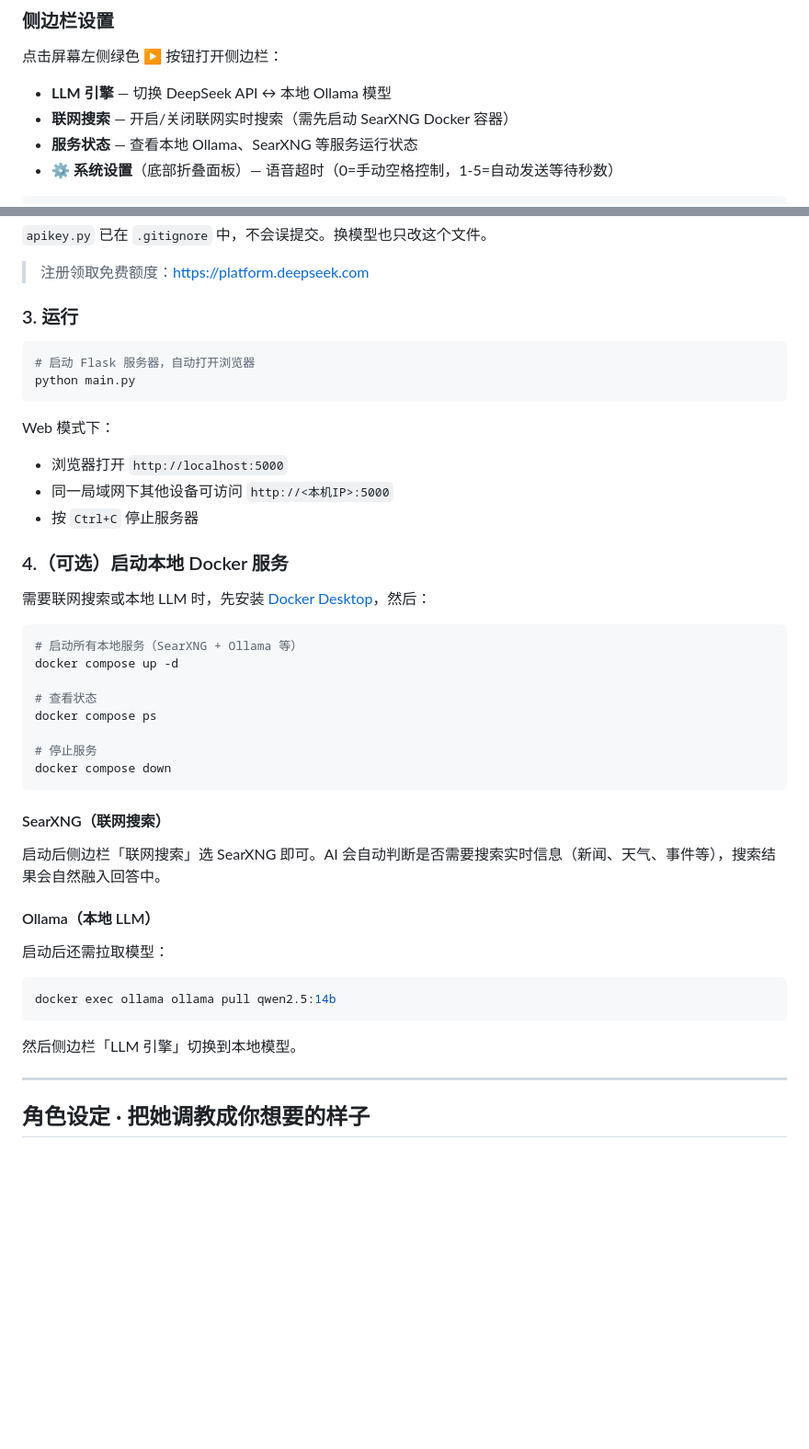
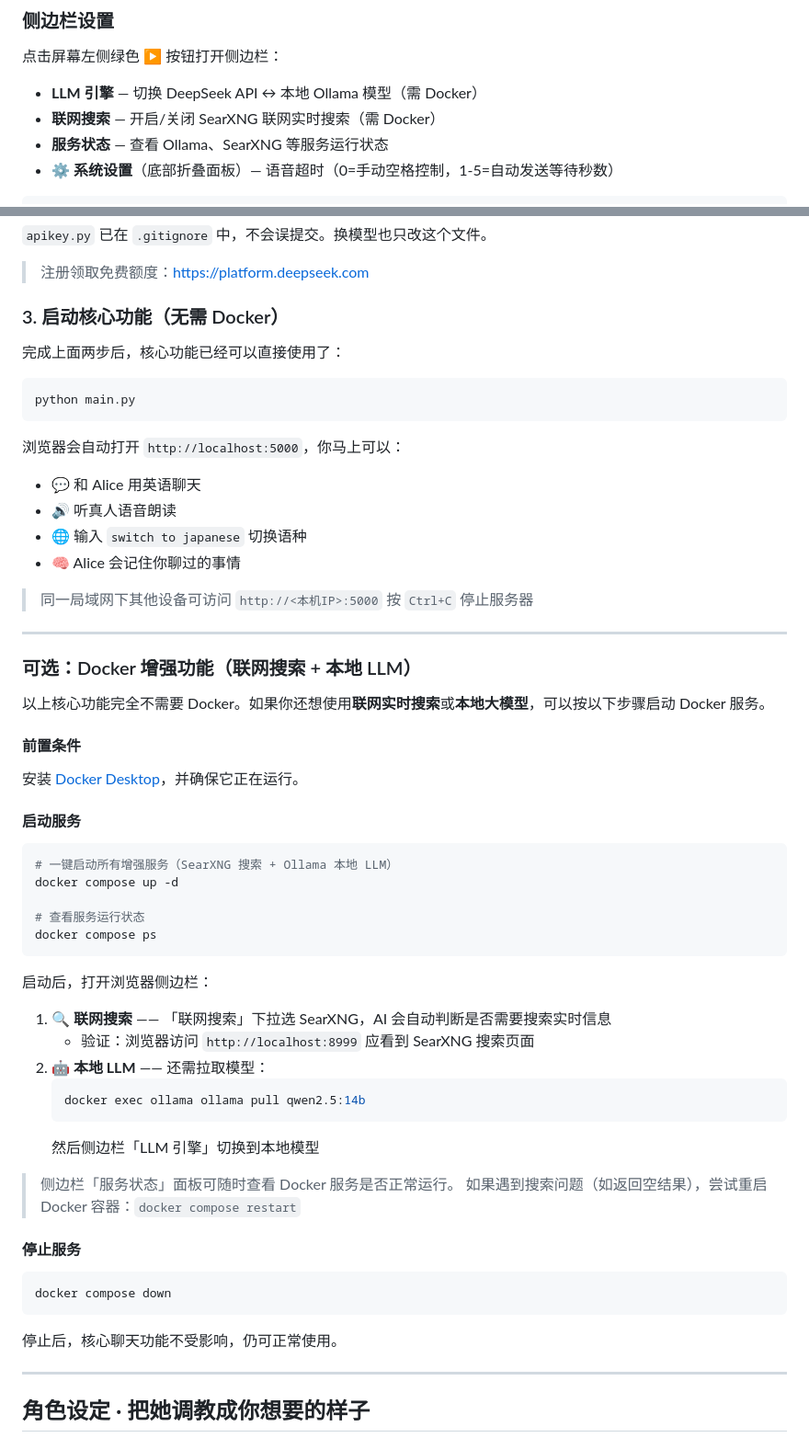
Before and after one commit to hushouyi/Foreign_language_tutor, a Markdown page: README.md, 2 parts joined by grey strips. Shown at 92% size. Rendered like a GitHub page; blank space fills up the shorter version.

Commit message:
README: 明确区分基础功能与 Docker 增强功能
- 新增「功能概览」表格，标注每项功能是否需要 Docker
- 重写「快速开始」：三步走明确 → 安装 → 配 Key → 直接可用
- Docker 单独作为可选增强，标注（需 Docker）
- 补充 SearXNG 验证方式、服务状态查看等细节

````diff
--- a/README.md
+++ b/README.md
@@ -23,9 +23,9 @@
 ### 侧边栏设置
 
 点击屏幕左侧绿色 ▶ 按钮打开侧边栏：
-- **LLM 引擎** — 切换 DeepSeek API ↔ 本地 Ollama 模型
-- **联网搜索** — 开启/关闭联网实时搜索（需先启动 SearXNG Docker 容器）
-- **服务状态** — 查看本地 Ollama、SearXNG 等服务运行状态
+- **LLM 引擎** — 切换 DeepSeek API ↔ 本地 Ollama 模型（需 Docker）
+- **联网搜索** — 开启/关闭 SearXNG 联网实时搜索（需 Docker）
+- **服务状态** — 查看 Ollama、SearXNG 等服务运行状态
 - **⚙ 系统设置**（底部折叠面板）— 语音超时（0=手动空格控制，1-5=自动发送等待秒数）
 
 ```
@@ -86,46 +102,63 @@ DEEPSEEK_MODEL = "deepseek-v4-flash"
 
 > 注册领取免费额度：https://platform.deepseek.com
 
-### 3. 运行
+### 3. 启动核心功能（无需 Docker）
+
+完成上面两步后，核心功能已经可以直接使用了：
 
 ```bash
-# 启动 Flask 服务器，自动打开浏览器
 python main.py
 ```
 
-Web 模式下：
-- 浏览器打开 `http://localhost:5000`
-- 同一局域网下其他设备可访问 `http://<本机IP>:5000`
-- 按 `Ctrl+C` 停止服务器
+浏览器会自动打开 `http://localhost:5000`，你马上可以：
+- 💬 和 Alice 用英语聊天
+- 🔊 听真人语音朗读
+- 🌐 输入 `switch to japanese` 切换语种
+- 🧠 Alice 会记住你聊过的事情
 
-### 4.（可选）启动本地 Docker 服务
+> 同一局域网下其他设备可访问 `http://<本机IP>:5000`
+> 按 `Ctrl+C` 停止服务器
 
-需要联网搜索或本地 LLM 时，先安装 [Docker Desktop](https://www.docker.com/products/docker-desktop/)，然后：
+---
+
+### 可选：Docker 增强功能（联网搜索 + 本地 LLM）
+
+以上核心功能完全不需要 Docker。如果你还想使用**联网实时搜索**或**本地大模型**，可以按以下步骤启动 Docker 服务。
+
+#### 前置条件
+
+安装 [Docker Desktop](https://www.docker.com/products/docker-desktop/)，并确保它正在运行。
+
+#### 启动服务
 
 ```bash
-# 启动所有本地服务（SearXNG + Ollama 等）
+# 一键启动所有增强服务（SearXNG 搜索 + Ollama 本地 LLM）
 docker compose up -d
 
-# 查看状态
+# 查看服务运行状态
 docker compose ps
+```
 
-# 停止服务
+启动后，打开浏览器侧边栏：
+
+1. **🔍 联网搜索** —— 「联网搜索」下拉选 SearXNG，AI 会自动判断是否需要搜索实时信息
+   - 验证：浏览器访问 `http://localhost:8999` 应看到 SearXNG 搜索页面
+2. **🤖 本地 LLM** —— 还需拉取模型：
+   ```bash
+   docker exec ollama ollama pull qwen2.5:14b
+   ```
+   然后侧边栏「LLM 引擎」切换到本地模型
+
+> 侧边栏「服务状态」面板可随时查看 Docker 服务是否正常运行。
+> 如果遇到搜索问题（如返回空结果），尝试重启 Docker 容器：`docker compose restart`
+
+#### 停止服务
+
+```bash
 docker compose down
 ```
 
-#### SearXNG（联网搜索）
-
-启动后侧边栏「联网搜索」选 SearXNG 即可。AI 会自动判断是否需要搜索实时信息（新闻、天气、事件等），搜索结果会自然融入回答中。
-
-#### Ollama（本地 LLM）
-
-启动后还需拉取模型：
-
-```bash
-docker exec ollama ollama pull qwen2.5:14b
-```
-
-然后侧边栏「LLM 引擎」切换到本地模型。
+停止后，核心聊天功能不受影响，仍可正常使用。
 
 ---
 
````
Also changed, not shown: other parts of README.md (+16 -0 lines).
